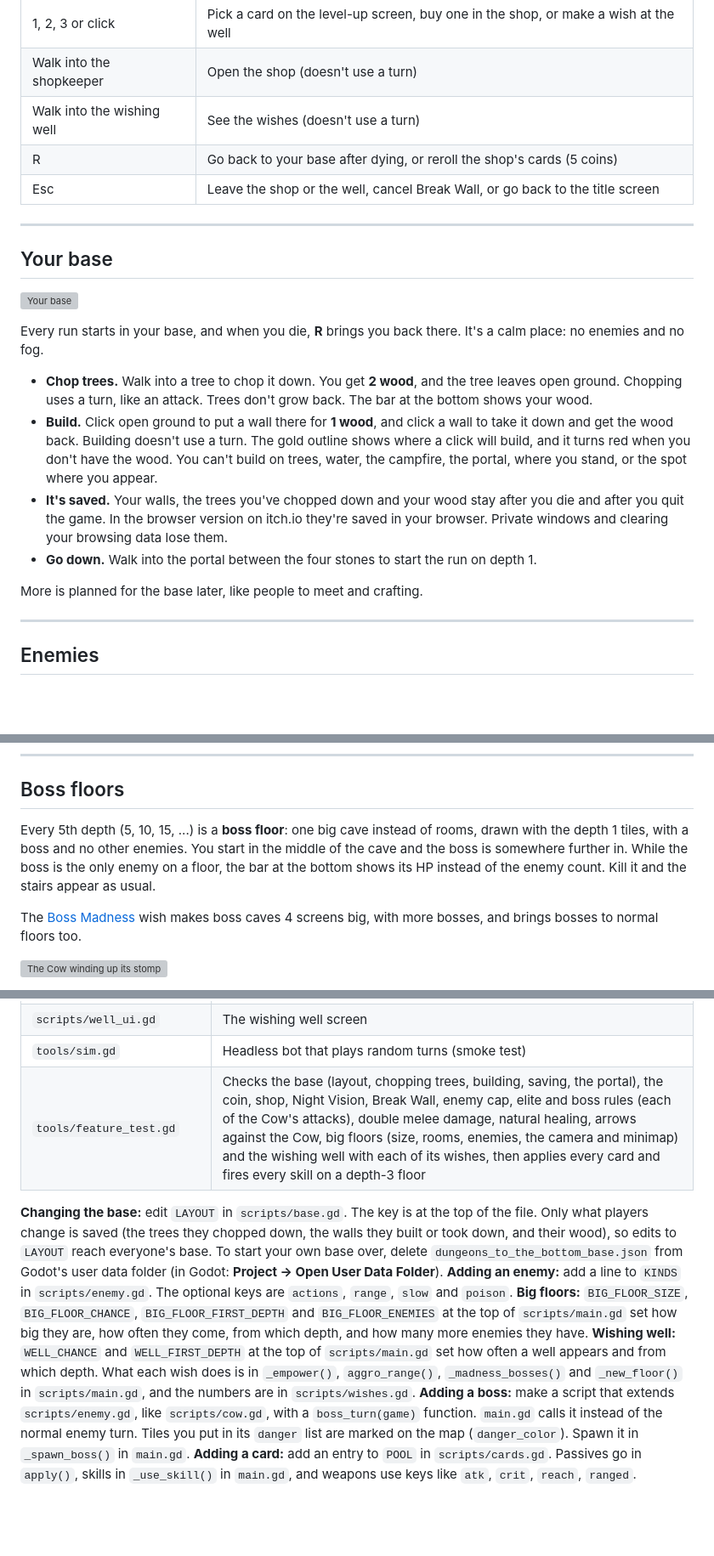
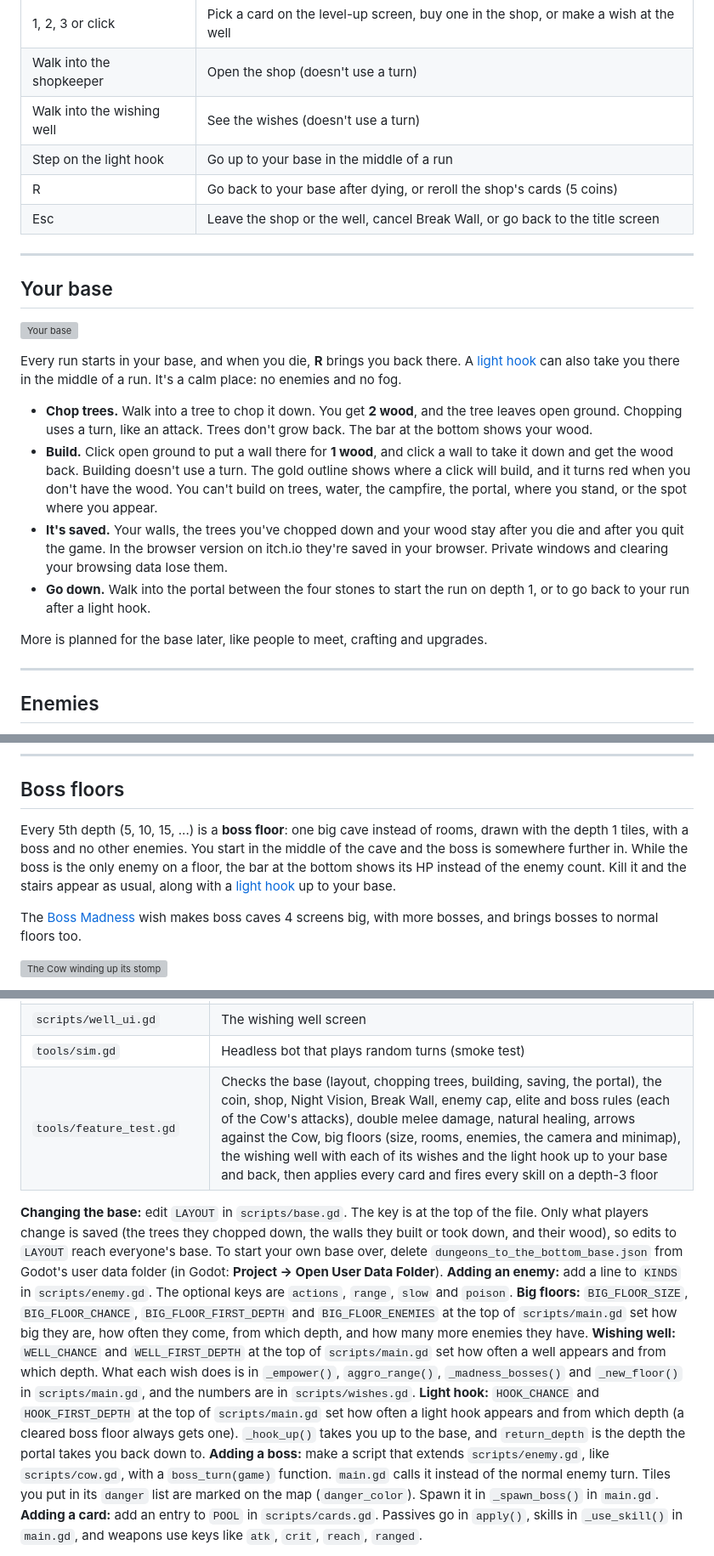
Before and after one commit to rix346/godot, a Markdown page: README.md, 3 parts joined by grey strips. Shown at 85% size. Drawn GitHub-style; blank space fills up the shorter version; grey boxes are pictures that could not be loaded.

```diff
--- a/README.md
+++ b/README.md
@@ -70,6 +71,7 @@ You start with **20 HP** and **3 attack**.
 | 1, 2, 3 or click | Pick a card on the level-up screen, buy one in the shop, or make a wish at the well |
 | Walk into the shopkeeper | Open the shop (doesn't use a turn) |
 | Walk into the wishing well | See the wishes (doesn't use a turn) |
+| Step on the light hook | Go up to your base in the middle of a run |
 | R | Go back to your base after dying, or reroll the shop's cards (5 coins) |
 | Esc | Leave the shop or the well, cancel Break Wall, or go back to the title screen |
 
@@ -79,14 +81,14 @@ You start with **20 HP** and **3 attack**.
 
 ![Your base](docs/base.png)
 
-Every run starts in your base, and when you die, **R** brings you back there. It's a calm place: no enemies and no fog.
+Every run starts in your base, and when you die, **R** brings you back there. A [light hook](#light-hook) can also take you there in the middle of a run. It's a calm place: no enemies and no fog.
 
 - **Chop trees.** Walk into a tree to chop it down. You get **2 wood**, and the tree leaves open ground. Chopping uses a turn, like an attack. Trees don't grow back. The bar at the bottom shows your wood.
 - **Build.** Click open ground to put a wall there for **1 wood**, and click a wall to take it down and get the wood back. Building doesn't use a turn. The gold outline shows where a click will build, and it turns red when you don't have the wood. You can't build on trees, water, the campfire, the portal, where you stand, or the spot where you appear.
 - **It's saved.** Your walls, the trees you've chopped down and your wood stay after you die and after you quit the game. In the browser version on itch.io they're saved in your browser. Private windows and clearing your browsing data lose them.
-- **Go down.** Walk into the portal between the four stones to start the run on depth 1.
+- **Go down.** Walk into the portal between the four stones to start the run on depth 1, or to go back to your run after a light hook.
 
-More is planned for the base later, like people to meet and crafting.
+More is planned for the base later, like people to meet, crafting and upgrades.
 
 ---
 
@@ -127,7 +129,7 @@ Enemies chase you once you're within 7 tiles of them, or further with the [Loud
 
 ## Boss floors
 
-Every 5th depth (5, 10, 15, ...) is a **boss floor**: one big cave instead of rooms, drawn with the depth 1 tiles, with a boss and no other enemies. You start in the middle of the cave and the boss is somewhere further in. While the boss is the only enemy on a floor, the bar at the bottom shows its HP instead of the enemy count. Kill it and the stairs appear as usual.
+Every 5th depth (5, 10, 15, ...) is a **boss floor**: one big cave instead of rooms, drawn with the depth 1 tiles, with a boss and no other enemies. You start in the middle of the cave and the boss is somewhere further in. While the boss is the only enemy on a floor, the bar at the bottom shows its HP instead of the enemy count. Kill it and the stairs appear as usual, along with a [light hook](#light-hook) up to your base.
 
 The [Boss Madness](#wishing-well) wish makes boss caves 4 screens big, with more bosses, and brings bosses to normal floors too.
 
@@ -317,12 +332,13 @@ Written in GDScript. The UI is built in code, so there are only two scenes.
 | `scripts/wishes.gd` | The wishes at the wishing well (`POOL`) and their numbers: the XP per wish (`REWARD`), the extra HP and attack (`STRENGTH`) and the boss chance on normal floors (`BOSS_CHANCE`) |
 | `scripts/well_ui.gd` | The wishing well screen |
 | `tools/sim.gd` | Headless bot that plays random turns (smoke test) |
-| `tools/feature_test.gd` | Checks the base (layout, chopping trees, building, saving, the portal), the coin, shop, Night Vision, Break Wall, enemy cap, elite and boss rules (each of the Cow's attacks), double melee damage, natural healing, arrows against the Cow, big floors (size, rooms, enemies, the camera and minimap) and the wishing well with each of its wishes, then applies every card and fires every skill on a depth-3 floor |
+| `tools/feature_test.gd` | Checks the base (layout, chopping trees, building, saving, the portal), the coin, shop, Night Vision, Break Wall, enemy cap, elite and boss rules (each of the Cow's attacks), double melee damage, natural healing, arrows against the Cow, big floors (size, rooms, enemies, the camera and minimap), the wishing well with each of its wishes and the light hook up to your base and back, then applies every card and fires every skill on a depth-3 floor |
 
 **Changing the base:** edit `LAYOUT` in `scripts/base.gd`. The key is at the top of the file. Only what players change is saved (the trees they chopped down, the walls they built or took down, and their wood), so edits to `LAYOUT` reach everyone's base. To start your own base over, delete `dungeons_to_the_bottom_base.json` from Godot's user data folder (in Godot: **Project → Open User Data Folder**).
 **Adding an enemy:** add a line to `KINDS` in `scripts/enemy.gd`. The optional keys are `actions`, `range`, `slow` and `poison`.
 **Big floors:** `BIG_FLOOR_SIZE`, `BIG_FLOOR_CHANCE`, `BIG_FLOOR_FIRST_DEPTH` and `BIG_FLOOR_ENEMIES` at the top of `scripts/main.gd` set how big they are, how often they come, from which depth, and how many more enemies they have.
 **Wishing well:** `WELL_CHANCE` and `WELL_FIRST_DEPTH` at the top of `scripts/main.gd` set how often a well appears and from which depth. What each wish does is in `_empower()`, `aggro_range()`, `_madness_bosses()` and `_new_floor()` in `scripts/main.gd`, and the numbers are in `scripts/wishes.gd`.
+**Light hook:** `HOOK_CHANCE` and `HOOK_FIRST_DEPTH` at the top of `scripts/main.gd` set how often a light hook appears and from which depth (a cleared boss floor always gets one). `_hook_up()` takes you up to the base, and `return_depth` is the depth the portal takes you back down to.
 **Adding a boss:** make a script that extends `scripts/enemy.gd`, like `scripts/cow.gd`, with a `boss_turn(game)` function. `main.gd` calls it instead of the normal enemy turn. Tiles you put in its `danger` list are marked on the map (`danger_color`). Spawn it in `_spawn_boss()` in `main.gd`.
 **Adding a card:** add an entry to `POOL` in `scripts/cards.gd`. Passives go in `apply()`, skills in `_use_skill()` in `main.gd`, and weapons use keys like `atk`, `crit`, `reach`, `ranged`.
 
```
Also changed, not shown: other parts of README.md (+17 -3 lines), art/README.md (+1 -0 lines), docs/light-hook.png (added), 2 other files.
